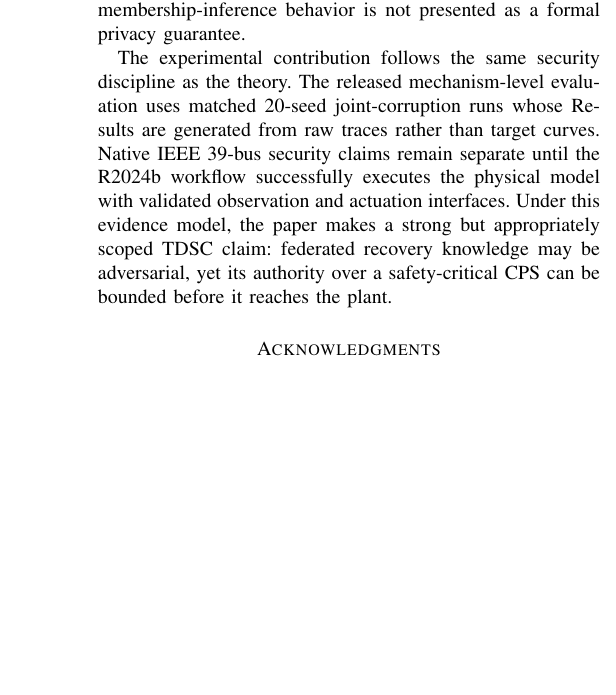
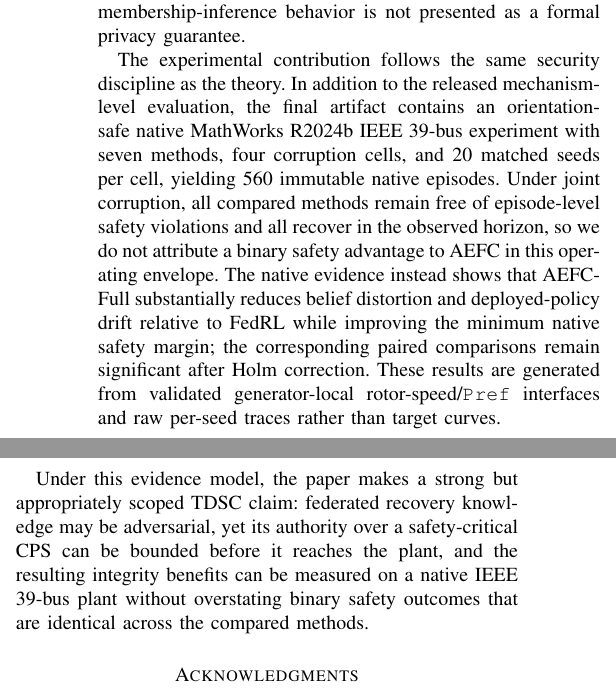
Before and after one commit to startkz/AEFC, a LaTeX paper (main.tex, which reads Conclusion.tex): part of one column of page 9 of 10 before the commit and two parts of the columns of page 9 of 11 after it, the two joined at a grey line, cut so that both start at the same text, the shorter picture padded with empty space. Compiled offline with pdfLaTeX; a missing font is replaced by an installed copy or a similar font; a LaTeX package or settings file that is missing is left out.

Commit message:
Finalize conclusion with native IEEE39 results

```diff
--- a/Conclusion.tex
+++ b/Conclusion.tex
@@ -5,4 +5,6 @@ The revised design separates five guarantees. Provenance-aware temporal processi
 
 Heterogeneous adapters, recovery-state alignment, and deterministic Top-$k$ remain useful for learning under subsystem diversity and communication constraints, but they are not treated as trust or privacy mechanisms. Likewise, empirical membership-inference behavior is not presented as a formal privacy guarantee.
 
-The experimental contribution follows the same security discipline as the theory. The released mechanism-level evaluation uses matched 20-seed joint-corruption runs whose Results are generated from raw traces rather than target curves. Native IEEE 39-bus security claims remain separate until the R2024b workflow successfully executes the physical model with validated observation and actuation interfaces. Under this evidence model, the paper makes a strong but appropriately scoped TDSC claim: federated recovery knowledge may be adversarial, yet its authority over a safety-critical CPS can be bounded before it reaches the plant.
+The experimental contribution follows the same security discipline as the theory. In addition to the released mechanism-level evaluation, the final artifact contains an orientation-safe native MathWorks R2024b IEEE 39-bus experiment with seven methods, four corruption cells, and 20 matched seeds per cell, yielding 560 immutable native episodes. Under joint corruption, all compared methods remain free of episode-level safety violations and all recover in the observed horizon, so we do not attribute a binary safety advantage to AEFC in this operating envelope. The native evidence instead shows that AEFC-Full substantially reduces belief distortion and deployed-policy drift relative to FedRL while improving the minimum native safety margin; the corresponding paired comparisons remain significant after Holm correction. These results are generated from validated generator-local rotor-speed/\texttt{Pref} interfaces and raw per-seed traces rather than target curves.
+
+Under this evidence model, the paper makes a strong but appropriately scoped TDSC claim: federated recovery knowledge may be adversarial, yet its authority over a safety-critical CPS can be bounded before it reaches the plant, and the resulting integrity benefits can be measured on a native IEEE 39-bus plant without overstating binary safety outcomes that are identical across the compared methods.
```
